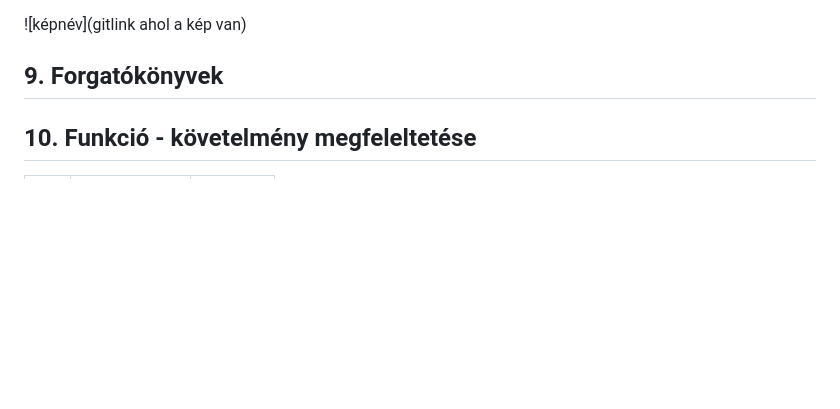
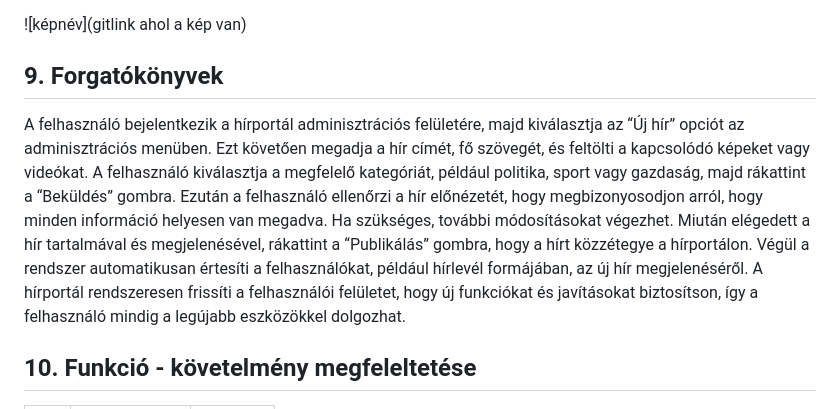
Before and after one commit to Drntth/AFP1Anonymous, a Markdown page: docs/funkcionalis_specifikacio.md, the part around the change. Drawn GitHub-style; blank space fills up the shorter version.

Commit message:
Updated funkcionalis_specifikacio.md
Forgatókönyv hozzáadva

```diff
--- a/docs/funkcionalis_specifikacio.md
+++ b/docs/funkcionalis_specifikacio.md
@@ -106,6 +106,16 @@ cikkeket létrehozni, szerkeszteni, törölni, illetve amennyiben hozzászólás
 
 ## 9. Forgatókönyvek
 
+A felhasználó bejelentkezik a hírportál adminisztrációs felületére, majd kiválasztja az “Új hír” opciót az adminisztrációs menüben.
+Ezt követően megadja a hír címét, fő szövegét, és feltölti a kapcsolódó képeket vagy videókat.
+A felhasználó kiválasztja a megfelelő kategóriát, például politika, sport vagy gazdaság, majd rákattint a “Beküldés” gombra.
+Ezután a felhasználó ellenőrzi a hír előnézetét, hogy megbizonyosodjon arról, hogy minden információ helyesen van megadva.
+Ha szükséges, további módosításokat végezhet. Miután elégedett a hír tartalmával és megjelenésével,
+rákattint a “Publikálás” gombra, hogy a hírt közzétegye a hírportálon.
+Végül a rendszer automatikusan értesíti a felhasználókat, például hírlevél formájában, az új hír megjelenéséről.
+A hírportál rendszeresen frissíti a felhasználói felületet, hogy új funkciókat és javításokat biztosítson,
+így a felhasználó mindig a legújabb eszközökkel dolgozhat.
+
 ## 10. Funkció - követelmény megfeleltetése
 
 | Id | Követelmény | Funkció |
```
